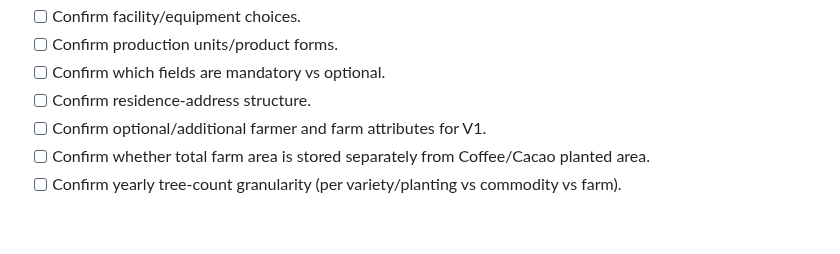
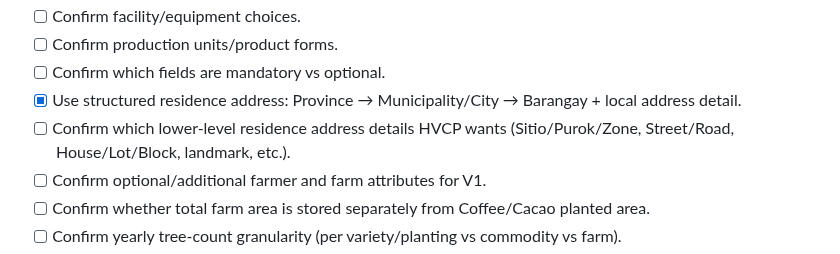
Before and after one commit to gilmour59/cacao_coffee_db, a Markdown page: docs/TODO.md, the part around the change. Rendered like a GitHub page; blank space fills up the shorter version.

Commit message:
Mark structured residence address decision

```diff
--- a/docs/TODO.md
+++ b/docs/TODO.md
@@ -28,7 +28,8 @@
 - [ ] Confirm facility/equipment choices.
 - [ ] Confirm production units/product forms.
 - [ ] Confirm which fields are mandatory vs optional.
-- [ ] Confirm residence-address structure.
+- [x] Use structured residence address: Province → Municipality/City → Barangay + local address detail.
+- [ ] Confirm which lower-level residence address details HVCP wants (Sitio/Purok/Zone, Street/Road, House/Lot/Block, landmark, etc.).
 - [ ] Confirm optional/additional farmer and farm attributes for V1.
 - [ ] Confirm whether total farm area is stored separately from Coffee/Cacao planted area.
 - [ ] Confirm yearly tree-count granularity (per variety/planting vs commodity vs farm).
```
